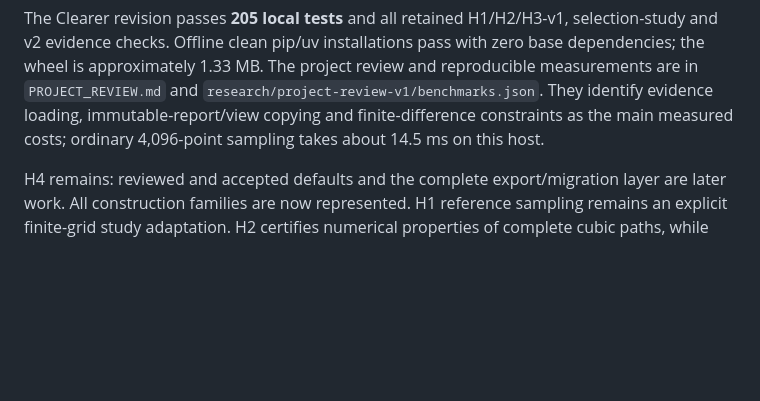
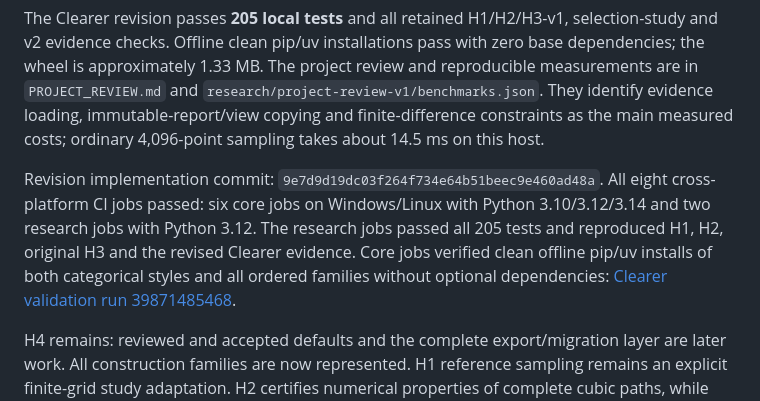
Before and after one commit to clay-wood/huevat, a Markdown page: docs/TECHNICAL_STATUS.md, the part around the change. Drawn GitHub-style; blank space fills up the shorter version.

```diff
--- a/docs/TECHNICAL_STATUS.md
+++ b/docs/TECHNICAL_STATUS.md
@@ -179,6 +179,14 @@ review and reproducible measurements are in `PROJECT_REVIEW.md` and
 immutable-report/view copying and finite-difference constraints as the main
 measured costs; ordinary 4,096-point sampling takes about 14.5 ms on this host.
 
+Revision implementation commit: `9e7d9d19dc03f264f734e64b51beec9e460ad48a`.
+All eight cross-platform CI jobs passed: six core jobs on Windows/Linux with
+Python 3.10/3.12/3.14 and two research jobs with Python 3.12. The research jobs
+passed all 205 tests and reproduced H1, H2, original H3 and the revised Clearer
+evidence. Core jobs verified clean offline pip/uv installs of both categorical
+styles and all ordered families without optional dependencies:
+[Clearer validation run 39871485468](https://github.com/clay-wood/huevat/actions/runs/39871485468).
+
 H4 remains: reviewed and accepted defaults and the complete export/migration
 layer are later work. All construction families are now represented.
 H1 reference sampling remains an explicit finite-grid study adaptation. H2
```
Also changed, not shown: docs/PROJECT_REVIEW.md (+14 -3 lines).
